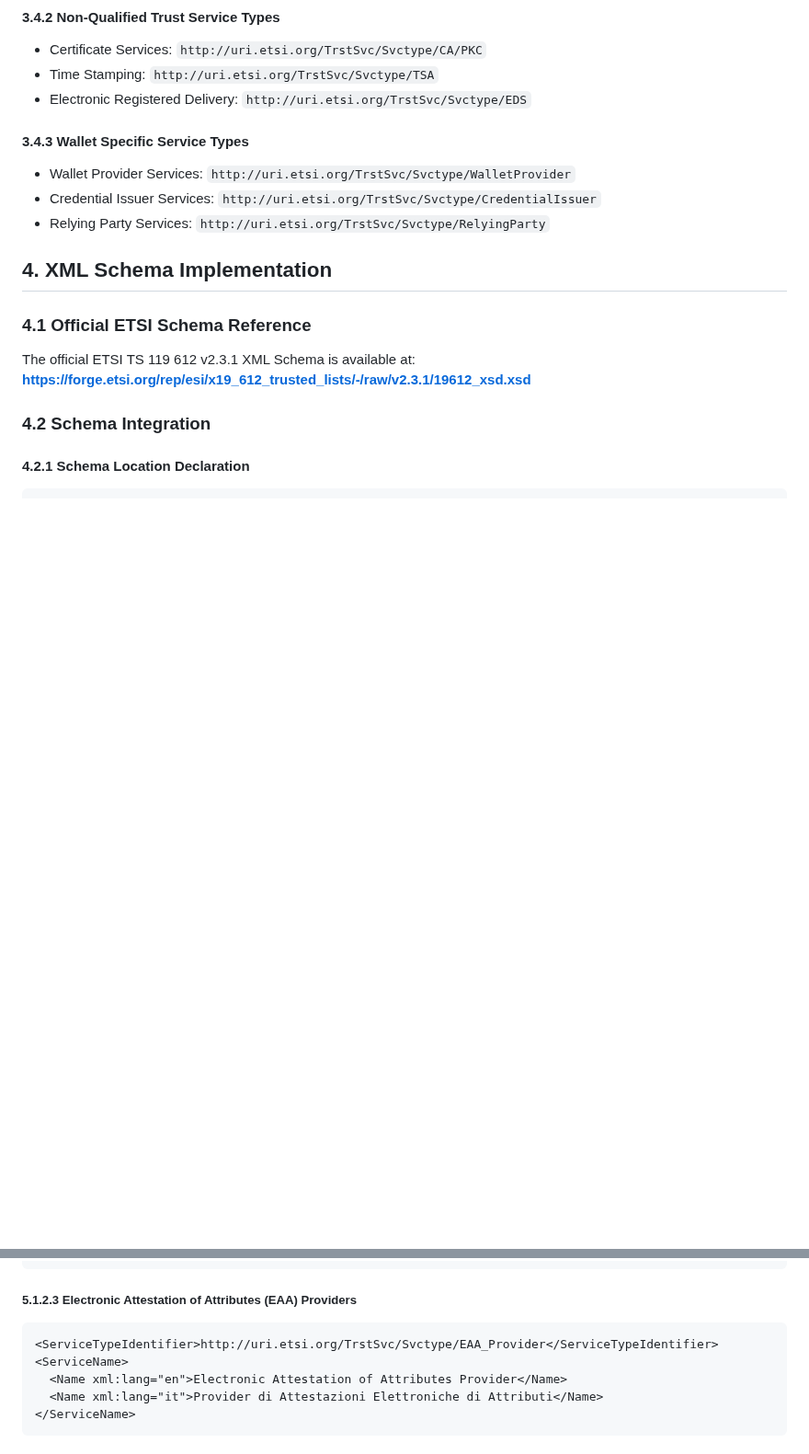
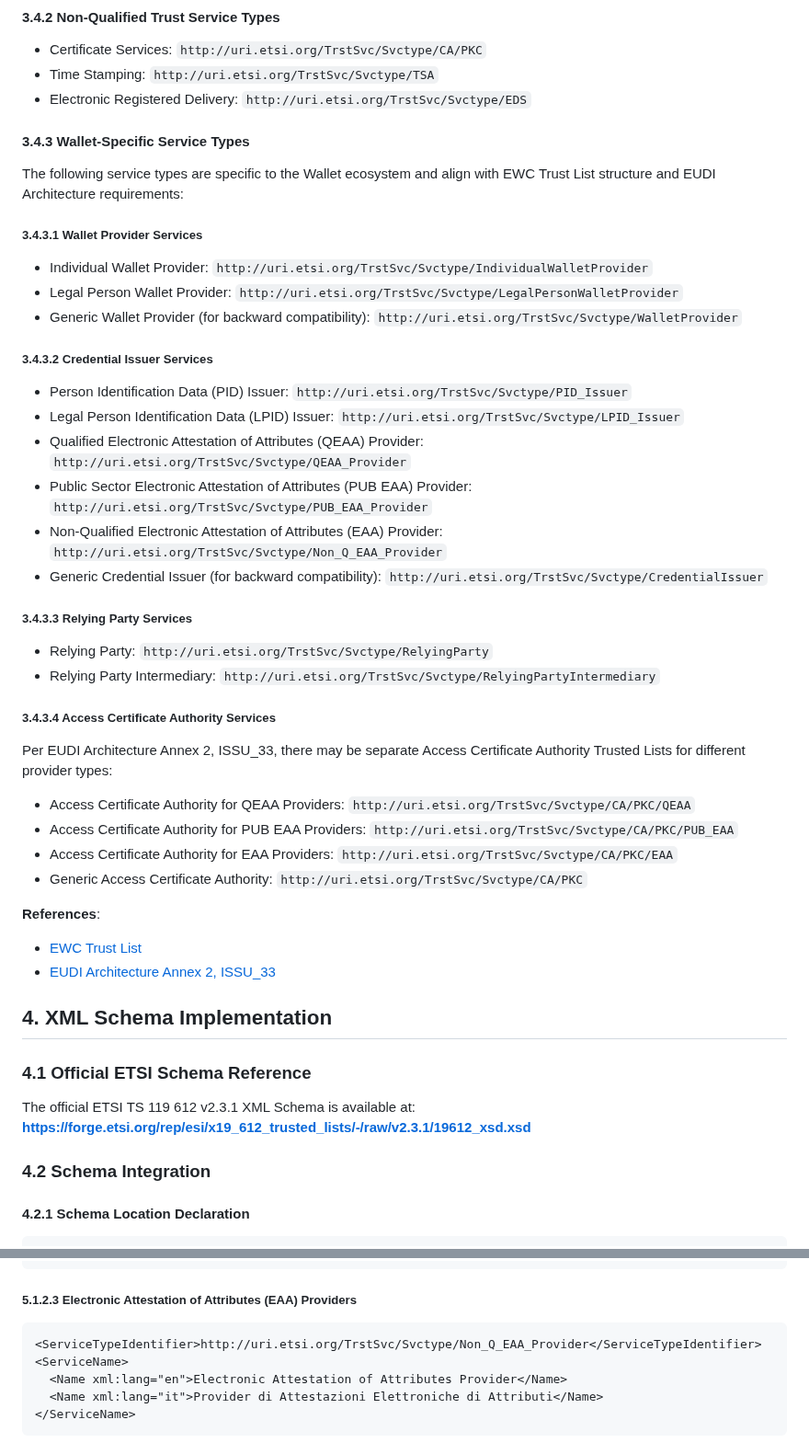
Before and after one commit to webuild-consortium/wp4-trust-group, a Markdown page: task3-x509-pki-etsi/etsi_ts_119612_implementation_guide.md, 2 parts joined by grey strips. Shown at 92% size. Drawn GitHub-style; blank space fills up the shorter version.

Commit message:
further updates according to Lal and Leone feedbacks

````diff
--- a/task3-x509-pki-etsi/etsi_ts_119612_implementation_guide.md
+++ b/task3-x509-pki-etsi/etsi_ts_119612_implementation_guide.md
@@ -178,10 +178,39 @@ ETSI TS 119 612 v2.3.1 defines the format and content for eIDAS trusted lists in
 - Time Stamping: `http://uri.etsi.org/TrstSvc/Svctype/TSA`
 - Electronic Registered Delivery: `http://uri.etsi.org/TrstSvc/Svctype/EDS`
 
-#### 3.4.3 Wallet Specific Service Types
-- Wallet Provider Services: `http://uri.etsi.org/TrstSvc/Svctype/WalletProvider`
-- Credential Issuer Services: `http://uri.etsi.org/TrstSvc/Svctype/CredentialIssuer`
-- Relying Party Services: `http://uri.etsi.org/TrstSvc/Svctype/RelyingParty`
+#### 3.4.3 Wallet-Specific Service Types
+
+The following service types are specific to the Wallet ecosystem and align with EWC Trust List structure and EUDI Architecture requirements:
+
+##### 3.4.3.1 Wallet Provider Services
+- Individual Wallet Provider: `http://uri.etsi.org/TrstSvc/Svctype/IndividualWalletProvider`
+- Legal Person Wallet Provider: `http://uri.etsi.org/TrstSvc/Svctype/LegalPersonWalletProvider`
+- Generic Wallet Provider (for backward compatibility): `http://uri.etsi.org/TrstSvc/Svctype/WalletProvider`
+
+##### 3.4.3.2 Credential Issuer Services
+- Person Identification Data (PID) Issuer: `http://uri.etsi.org/TrstSvc/Svctype/PID_Issuer`
+- Legal Person Identification Data (LPID) Issuer: `http://uri.etsi.org/TrstSvc/Svctype/LPID_Issuer`
+- Qualified Electronic Attestation of Attributes (QEAA) Provider: `http://uri.etsi.org/TrstSvc/Svctype/QEAA_Provider`
+- Public Sector Electronic Attestation of Attributes (PUB EAA) Provider: `http://uri.etsi.org/TrstSvc/Svctype/PUB_EAA_Provider`
+- Non-Qualified Electronic Attestation of Attributes (EAA) Provider: `http://uri.etsi.org/TrstSvc/Svctype/Non_Q_EAA_Provider`
+- Generic Credential Issuer (for backward compatibility): `http://uri.etsi.org/TrstSvc/Svctype/CredentialIssuer`
+
+##### 3.4.3.3 Relying Party Services
+- Relying Party: `http://uri.etsi.org/TrstSvc/Svctype/RelyingParty`
+- Relying Party Intermediary: `http://uri.etsi.org/TrstSvc/Svctype/RelyingPartyIntermediary`
+
+##### 3.4.3.4 Access Certificate Authority Services
+
+Per EUDI Architecture Annex 2, ISSU_33, there may be separate Access Certificate Authority Trusted Lists for different provider types:
+
+- Access Certificate Authority for QEAA Providers: `http://uri.etsi.org/TrstSvc/Svctype/CA/PKC/QEAA`
+- Access Certificate Authority for PUB EAA Providers: `http://uri.etsi.org/TrstSvc/Svctype/CA/PKC/PUB_EAA`
+- Access Certificate Authority for EAA Providers: `http://uri.etsi.org/TrstSvc/Svctype/CA/PKC/EAA`
+- Generic Access Certificate Authority: `http://uri.etsi.org/TrstSvc/Svctype/CA/PKC`
+
+**References**:
+- [EWC Trust List](https://ewc-consortium.github.io/ewc-trust-list/#trust-list)
+- [EUDI Architecture Annex 2, ISSU_33](https://github.com/eu-digital-identity-wallet/eudi-doc-architecture-and-reference-framework/blob/main/docs/annexes/annex-2/annex-2-high-level-requirements.md)
 
 ## 4. XML Schema Implementation
 
@@ -529,7 +558,7 @@ The following credential issuer types are defined based on eIDAS Implementing Ac
 
 ##### 5.1.2.3 Electronic Attestation of Attributes (EAA) Providers
 ```xml
-<ServiceTypeIdentifier>http://uri.etsi.org/TrstSvc/Svctype/EAA_Provider</ServiceTypeIdentifier>
+<ServiceTypeIdentifier>http://uri.etsi.org/TrstSvc/Svctype/Non_Q_EAA_Provider</ServiceTypeIdentifier>
 <ServiceName>
   <Name xml:lang="en">Electronic Attestation of Attributes Provider</Name>
   <Name xml:lang="it">Provider di Attestazioni Elettroniche di Attributi</Name>
````
